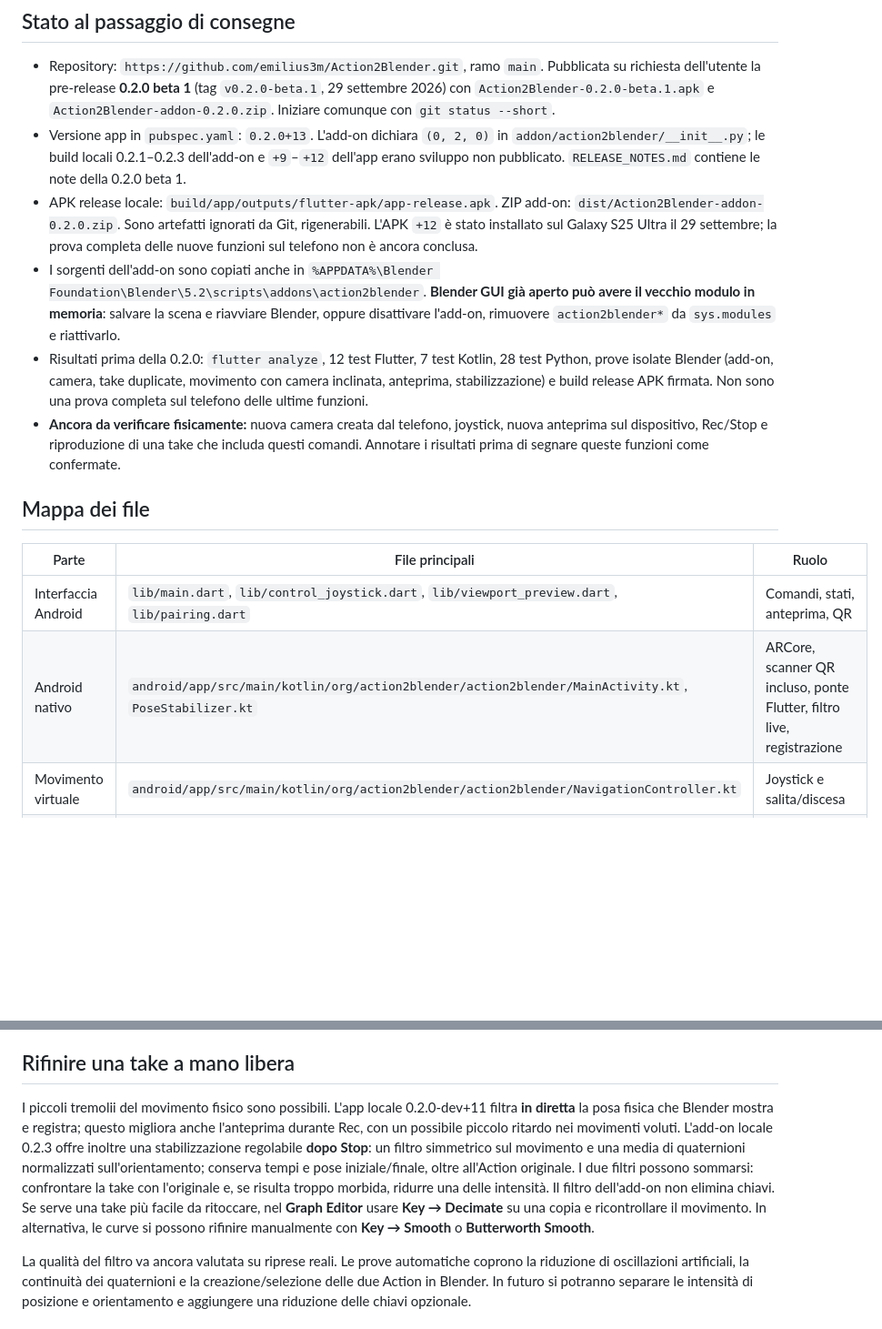
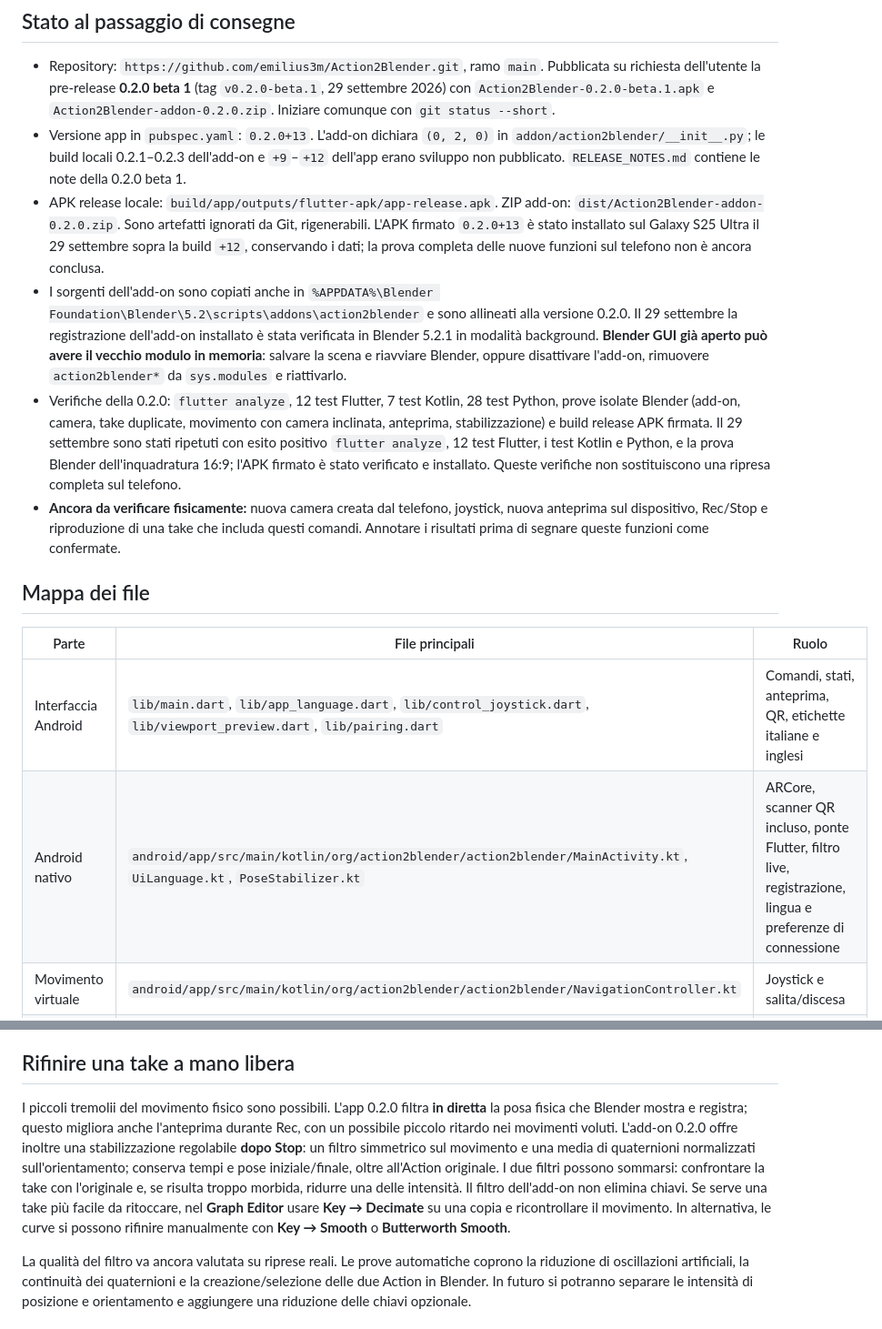
Before and after one commit to emilius3m/Action2Blender, a Markdown page: DEVELOPMENT_HANDOFF.md, 2 parts joined by grey strips. Shown at 91% size. GitHub-like rendering; blank space fills up the shorter version.

```diff
--- a/DEVELOPMENT_HANDOFF.md
+++ b/DEVELOPMENT_HANDOFF.md
@@ -14,17 +14,17 @@ Aggiornato il 29 settembre 2026. Questo documento descrive **il codice locale**,
 
 - Repository: `https://github.com/emilius3m/Action2Blender.git`, ramo `main`. Pubblicata su richiesta dell'utente la pre-release **0.2.0 beta 1** (tag `v0.2.0-beta.1`, 29 settembre 2026) con `Action2Blender-0.2.0-beta.1.apk` e `Action2Blender-addon-0.2.0.zip`. Iniziare comunque con `git status --short`.
 - Versione app in `pubspec.yaml`: `0.2.0+13`. L'add-on dichiara `(0, 2, 0)` in `addon/action2blender/__init__.py`; le build locali 0.2.1–0.2.3 dell'add-on e `+9`–`+12` dell'app erano sviluppo non pubblicato. `RELEASE_NOTES.md` contiene le note della 0.2.0 beta 1.
-- APK release locale: `build/app/outputs/flutter-apk/app-release.apk`. ZIP add-on: `dist/Action2Blender-addon-0.2.0.zip`. Sono artefatti ignorati da Git, rigenerabili. L'APK `+12` è stato installato sul Galaxy S25 Ultra il 29 settembre; la prova completa delle nuove funzioni sul telefono non è ancora conclusa.
-- I sorgenti dell'add-on sono copiati anche in `%APPDATA%\Blender Foundation\Blender\5.2\scripts\addons\action2blender`. **Blender GUI già aperto può avere il vecchio modulo in memoria**: salvare la scena e riavviare Blender, oppure disattivare l'add-on, rimuovere `action2blender*` da `sys.modules` e riattivarlo.
-- Risultati prima della 0.2.0: `flutter analyze`, 12 test Flutter, 7 test Kotlin, 28 test Python, prove isolate Blender (add-on, camera, take duplicate, movimento con camera inclinata, anteprima, stabilizzazione) e build release APK firmata. Non sono una prova completa sul telefono delle ultime funzioni.
+- APK release locale: `build/app/outputs/flutter-apk/app-release.apk`. ZIP add-on: `dist/Action2Blender-addon-0.2.0.zip`. Sono artefatti ignorati da Git, rigenerabili. L'APK firmato `0.2.0+13` è stato installato sul Galaxy S25 Ultra il 29 settembre sopra la build `+12`, conservando i dati; la prova completa delle nuove funzioni sul telefono non è ancora conclusa.
+- I sorgenti dell'add-on sono copiati anche in `%APPDATA%\Blender Foundation\Blender\5.2\scripts\addons\action2blender` e sono allineati alla versione 0.2.0. Il 29 settembre la registrazione dell'add-on installato è stata verificata in Blender 5.2.1 in modalità background. **Blender GUI già aperto può avere il vecchio modulo in memoria**: salvare la scena e riavviare Blender, oppure disattivare l'add-on, rimuovere `action2blender*` da `sys.modules` e riattivarlo.
+- Verifiche della 0.2.0: `flutter analyze`, 12 test Flutter, 7 test Kotlin, 28 test Python, prove isolate Blender (add-on, camera, take duplicate, movimento con camera inclinata, anteprima, stabilizzazione) e build release APK firmata. Il 29 settembre sono stati ripetuti con esito positivo `flutter analyze`, 12 test Flutter, i test Kotlin e Python, e la prova Blender dell'inquadratura 16:9; l'APK firmato è stato verificato e installato. Queste verifiche non sostituiscono una ripresa completa sul telefono.
 - **Ancora da verificare fisicamente:** nuova camera creata dal telefono, joystick, nuova anteprima sul dispositivo, Rec/Stop e riproduzione di una take che includa questi comandi. Annotare i risultati prima di segnare queste funzioni come confermate.
 
 ## Mappa dei file
 
 | Parte | File principali | Ruolo |
 | --- | --- | --- |
-| Interfaccia Android | `lib/main.dart`, `lib/control_joystick.dart`, `lib/viewport_preview.dart`, `lib/pairing.dart` | Comandi, stati, anteprima, QR |
-| Android nativo | `android/app/src/main/kotlin/org/action2blender/action2blender/MainActivity.kt`, `PoseStabilizer.kt` | ARCore, scanner QR incluso, ponte Flutter, filtro live, registrazione |
+| Interfaccia Android | `lib/main.dart`, `lib/app_language.dart`, `lib/control_joystick.dart`, `lib/viewport_preview.dart`, `lib/pairing.dart` | Comandi, stati, anteprima, QR, etichette italiane e inglesi |
+| Android nativo | `android/app/src/main/kotlin/org/action2blender/action2blender/MainActivity.kt`, `UiLanguage.kt`, `PoseStabilizer.kt` | ARCore, scanner QR incluso, ponte Flutter, filtro live, registrazione, lingua e preferenze di connessione |
 | Movimento virtuale | `android/app/src/main/kotlin/org/action2blender/action2blender/NavigationController.kt` | Joystick e salita/discesa |
 | Rete e take sul telefono | `BridgeClient.kt`, `TakeRecorder.kt` nella stessa cartella Kotlin | Socket, conferme, campioni |
 | Add-on Blender | `addon/action2blender/blender.py`, `core.py`, `transport.py`, `viewport.py`, `pairing.py` | Camera, Action, trasformazioni, protocollo, fotogrammi, QR |
@@ -97,7 +98,7 @@ Installare lo ZIP da `dist/` tramite **Edit → Preferences → Add-ons → Inst
 
 ## Rifinire una take a mano libera
 
-I piccoli tremolii del movimento fisico sono possibili. L'app locale 0.2.0-dev+11 filtra **in diretta** la posa fisica che Blender mostra e registra; questo migliora anche l'anteprima durante Rec, con un possibile piccolo ritardo nei movimenti voluti. L'add-on locale 0.2.3 offre inoltre una stabilizzazione regolabile **dopo Stop**: un filtro simmetrico sul movimento e una media di quaternioni normalizzati sull'orientamento; conserva tempi e pose iniziale/finale, oltre all'Action originale. I due filtri possono sommarsi: confrontare la take con l'originale e, se risulta troppo morbida, ridurre una delle intensità. Il filtro dell'add-on non elimina chiavi. Se serve una take più facile da ritoccare, nel **Graph Editor** usare **Key → Decimate** su una copia e ricontrollare il movimento. In alternativa, le curve si possono rifinire manualmente con **Key → Smooth** o **Butterworth Smooth**.
+I piccoli tremolii del movimento fisico sono possibili. L'app 0.2.0 filtra **in diretta** la posa fisica che Blender mostra e registra; questo migliora anche l'anteprima durante Rec, con un possibile piccolo ritardo nei movimenti voluti. L'add-on 0.2.0 offre inoltre una stabilizzazione regolabile **dopo Stop**: un filtro simmetrico sul movimento e una media di quaternioni normalizzati sull'orientamento; conserva tempi e pose iniziale/finale, oltre all'Action originale. I due filtri possono sommarsi: confrontare la take con l'originale e, se risulta troppo morbida, ridurre una delle intensità. Il filtro dell'add-on non elimina chiavi. Se serve una take più facile da ritoccare, nel **Graph Editor** usare **Key → Decimate** su una copia e ricontrollare il movimento. In alternativa, le curve si possono rifinire manualmente con **Key → Smooth** o **Butterworth Smooth**.
 
 La qualità del filtro va ancora valutata su riprese reali. Le prove automatiche coprono la riduzione di oscillazioni artificiali, la continuità dei quaternioni e la creazione/selezione delle due Action in Blender. In futuro si potranno separare le intensità di posizione e orientamento e aggiungere una riduzione delle chiavi opzionale.
 
```
Also changed, not shown: other parts of DEVELOPMENT_HANDOFF.md (+5 -4 lines), README.it.md (+1 -1 lines), README.md (+1 -1 lines).
